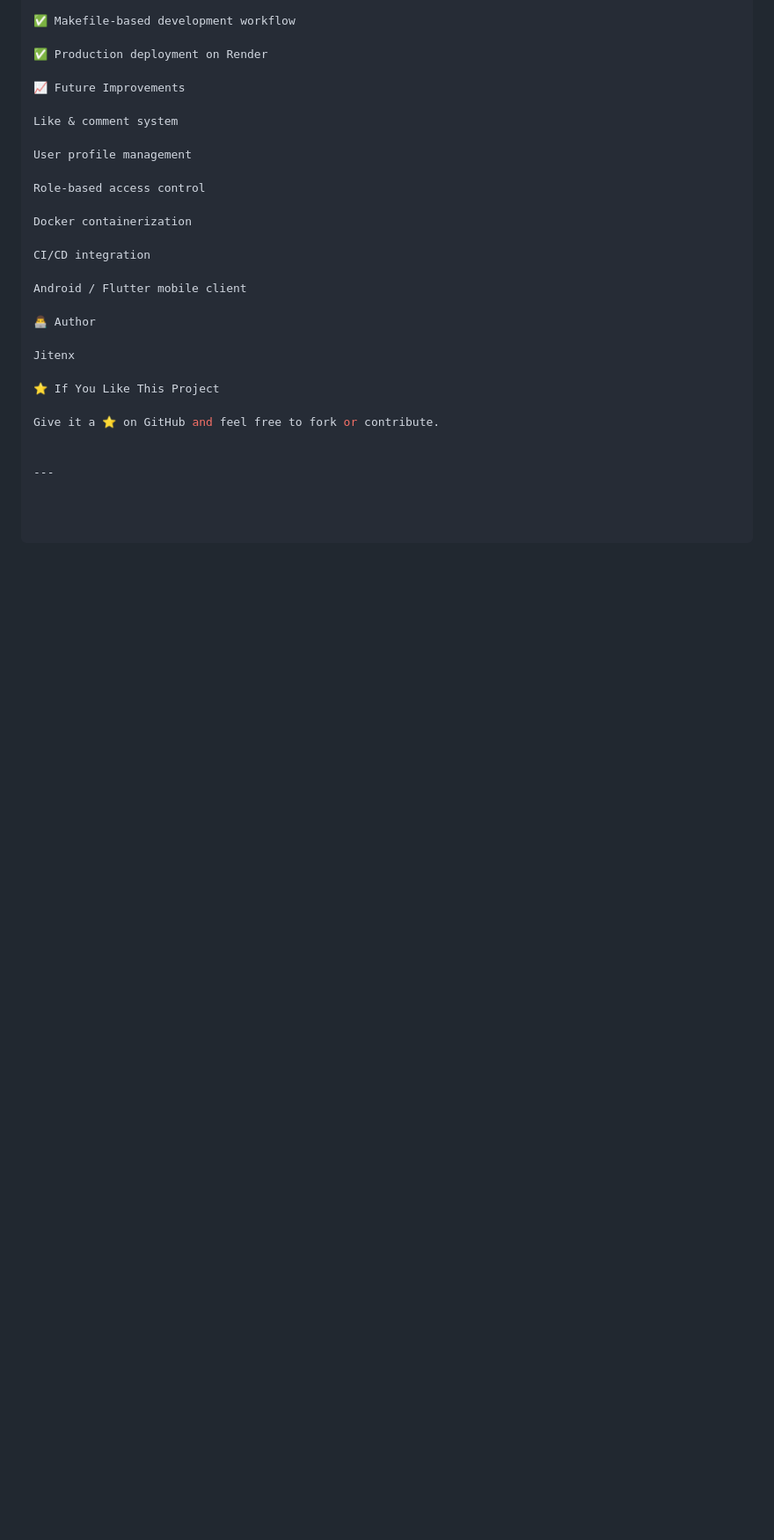
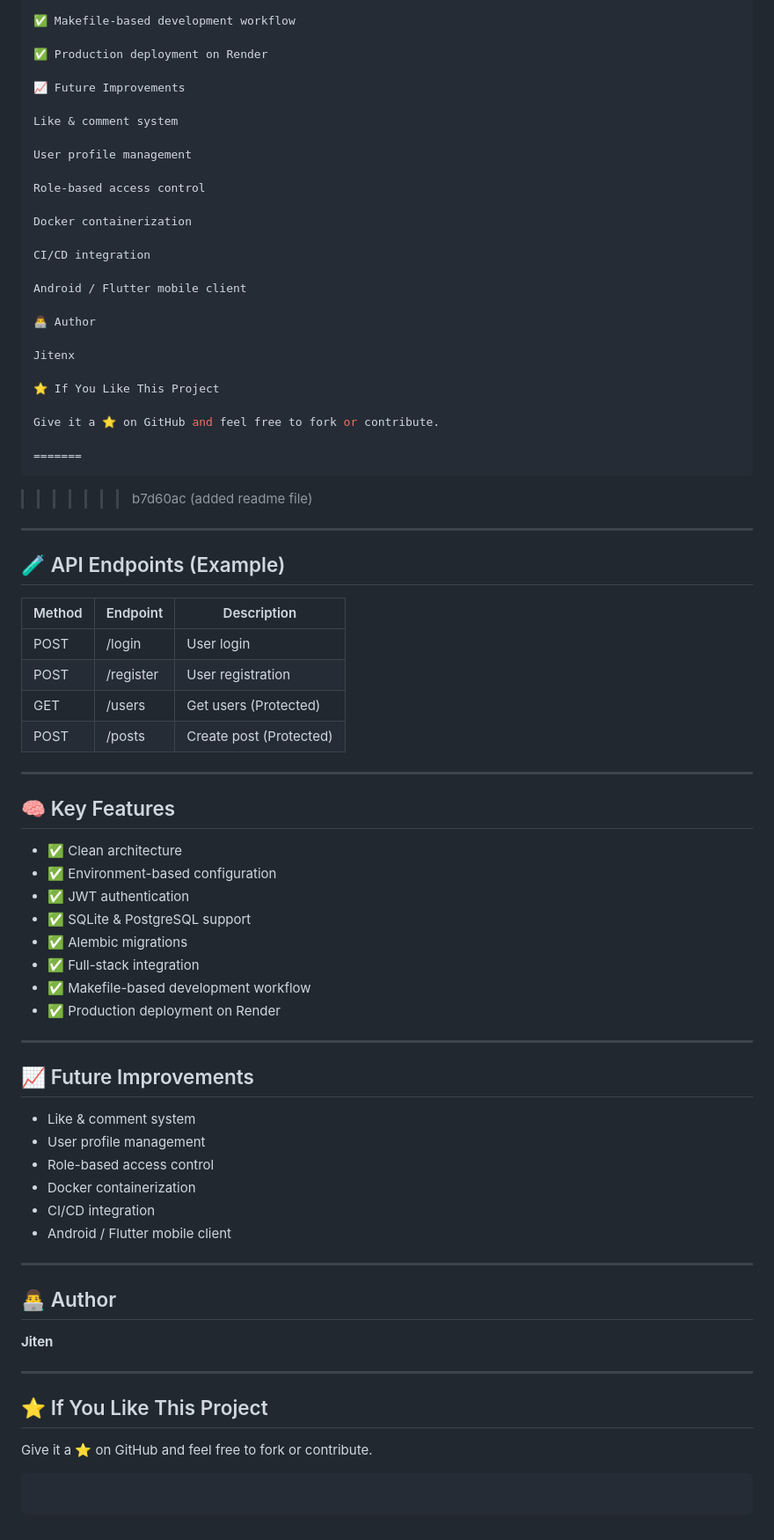
Before and after one commit to jitenx/fastapi_social, a Markdown page: README.md, the part around one of its changes. Shown at 88% size. Drawn GitHub-style; blank space fills up the shorter version.

````diff
--- a/README.md
+++ b/README.md
@@ -268,5 +295,55 @@ Jitenx
 
 Give it a ⭐ on GitHub and feel free to fork or contribute.
 
+=======
+```
+>>>>>>> b7d60ac (added readme file)
 
 ---
+
+## 🧪 API Endpoints (Example)
+
+| Method | Endpoint  | Description             |
+| ------ | --------- | ----------------------- |
+| POST   | /login    | User login              |
+| POST   | /register | User registration       |
+| GET    | /users    | Get users (Protected)   |
+| POST   | /posts    | Create post (Protected) |
+
+---
+
+## 🧠 Key Features
+
+* ✅ Clean architecture
+* ✅ Environment-based configuration
+* ✅ JWT authentication
+* ✅ SQLite & PostgreSQL support
+* ✅ Alembic migrations
+* ✅ Full-stack integration
+* ✅ Makefile-based development workflow
+* ✅ Production deployment on Render
+
+---
+
+## 📈 Future Improvements
+
+* Like & comment system
+* User profile management
+* Role-based access control
+* Docker containerization
+* CI/CD integration
+* Android / Flutter mobile client
+
+---
+
+## 👨‍💻 Author
+
+**Jiten**
+
+---
+
+## ⭐ If You Like This Project
+
+Give it a ⭐ on GitHub and feel free to fork or contribute.
+
+```
````
Also changed, not shown: other parts of README.md (+53 -26 lines).
